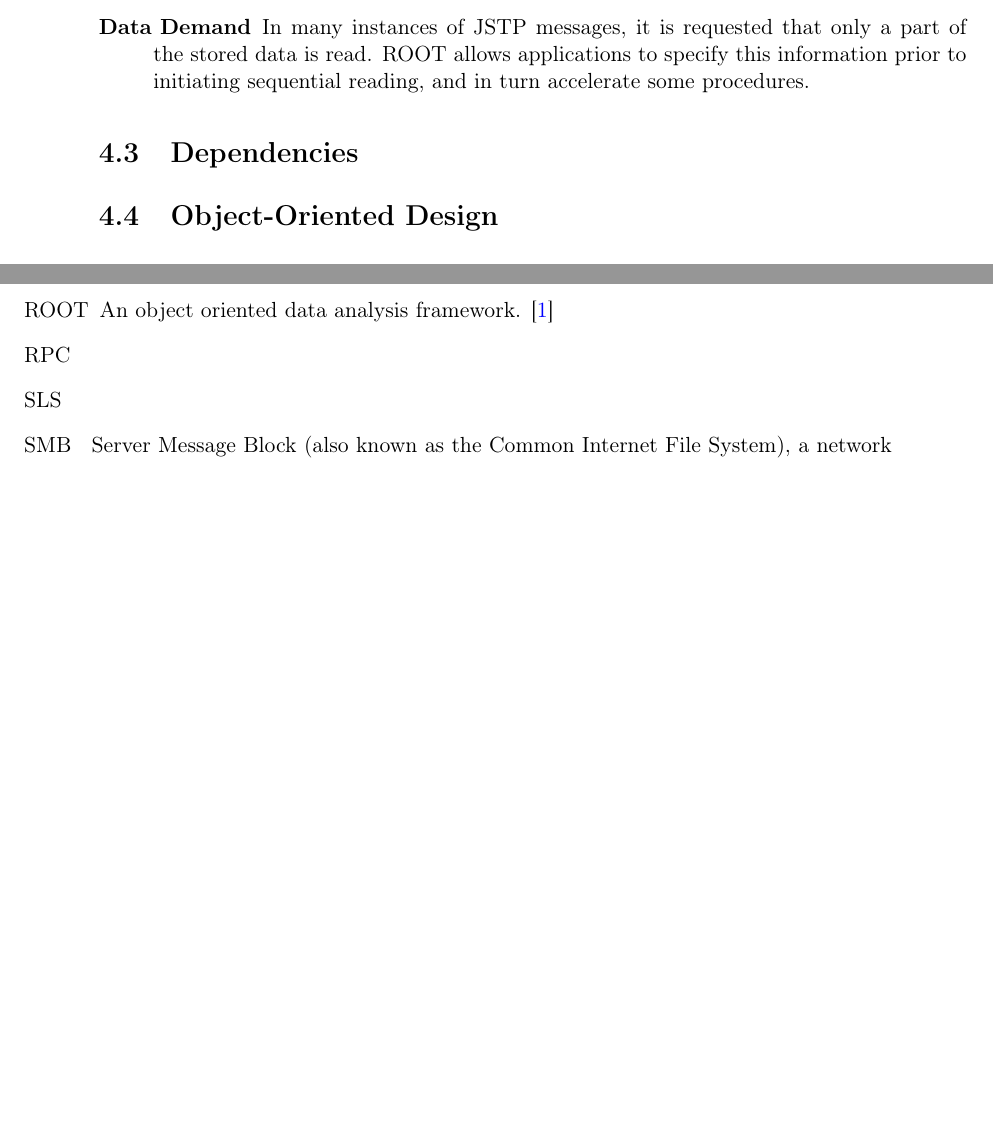
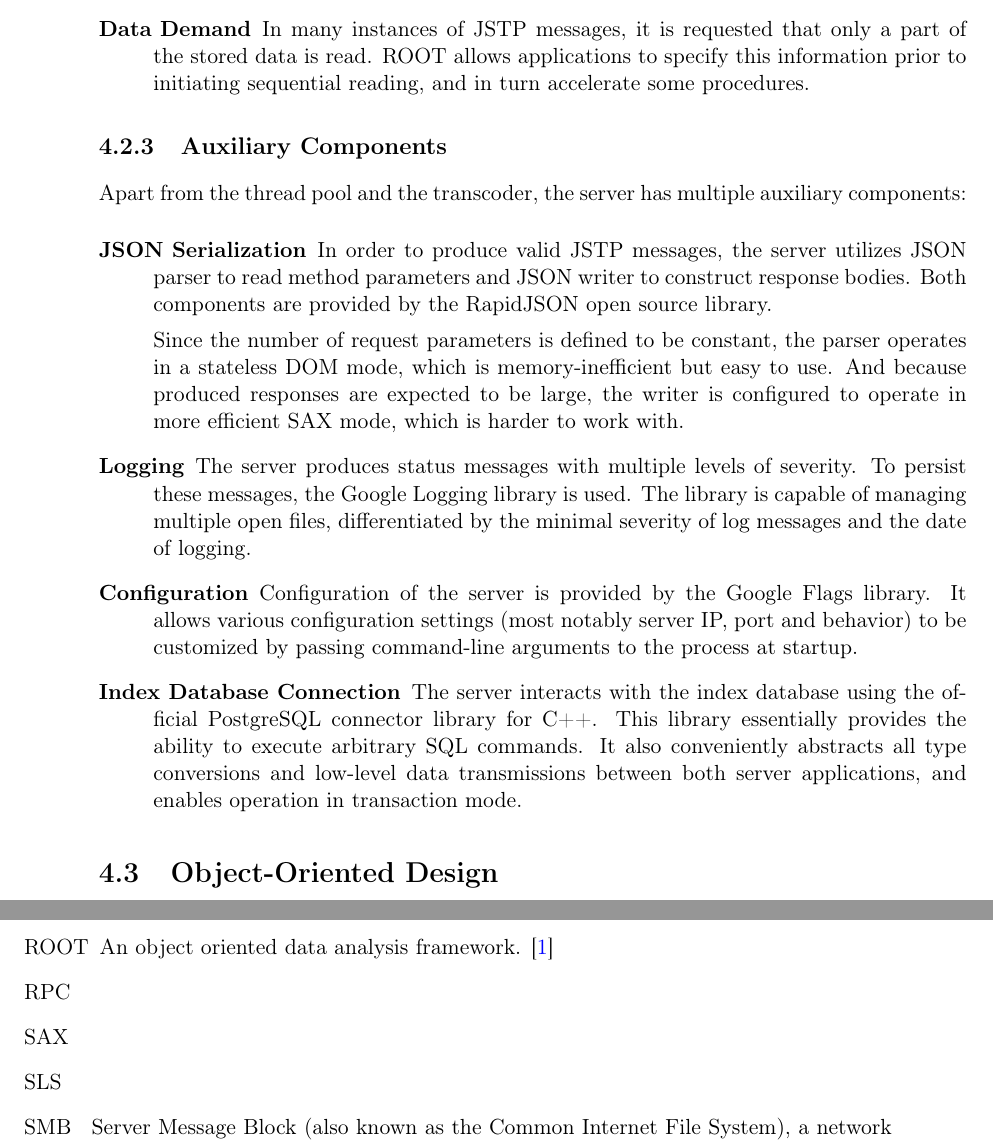
Before and after one commit to petrmanek/fel-bachelor-thesis, a LaTeX thesis (thesis.tex, which reads chapters/chap04.tex, nomenclature.tex): two parts of pages 39 and 58 of 59, joined at a grey line, cut so that both start at the same text, the shorter picture padded with empty space. Compiled offline with pdfLaTeX.

Commit message:
Wrote a section on auxiliary components.

```diff
--- a/chapters/chap04.tex
+++ b/chapters/chap04.tex
@@ -43,8 +41,29 @@ Recall from section \ref{storage:ROOT} that the ROOT format stores information i
 	In many instances of JSTP messages, it is requested that only a part of the stored data is read. ROOT allows applications to specify this information prior to initiating sequential reading, and in turn accelerate some procedures.
 \end{description}
 
-\section{Dependencies}
-%  - Volba knihoven a závislostí, požadavky na kompatibilitu s cílovým systémem.
+\subsection{Auxiliary Components}
+Apart from the thread pool and the transcoder, the server has multiple auxiliary components:
+
+\begin{description}
+	\item[JSON Serialization]
+	% CITACE: RapidJSON
+	In order to produce valid JSTP messages, the server utilizes JSON parser to read method parameters and JSON writer to construct response bodies. Both components are provided by the RapidJSON open source library.
+
+	Since the number of request parameters is defined to be constant, the parser operates in a stateless DOM mode, which is memory-inefficient but easy to use. And because produced responses are expected to be large, the writer is configured to operate in more efficient SAX mode, which is harder to work with.
+
+	\item[Logging]
+	% CITACE: GLog
+	The server produces status messages with multiple levels of severity. To persist these messages, the Google Logging library is used. The library is capable of managing multiple open files, differentiated by the minimal severity of log messages and the date of logging.
+
+	\item[Configuration]
+	% CITACE: GFlags
+	Configuration of the server is provided by the Google Flags library. It allows various configuration settings (most notably server IP, port and behavior) to be customized by passing command-line arguments to the process at startup.
+
+	\item[Index Database Connection]
+	% CITACE: PQXX
+	The server interacts with the index database using the official PostgreSQL connector library for C++. This library essentially provides the ability to execute arbitrary SQL commands. It also conveniently abstracts all type conversions and low-level data transmissions between both server applications, and enables operation in transaction mode.
+
+\end{description}
 
 \section{Object-Oriented Design}
 %  - Abstrakce technické vrstvy pomocí polymorfismu, další použité návrhové vzory.
--- a/nomenclature.tex
+++ b/nomenclature.tex
@@ -38,3 +38,5 @@
 \nomenclature	{CRUD}		{}
 \nomenclature	{CPU}		{}
 \nomenclature	{OS}		{}
+\nomenclature	{DOM}		{}
+\nomenclature	{SAX}		{}
```
Also changed, not shown: chapters/chap04.tex (2 more changed lines), 1 other file.
